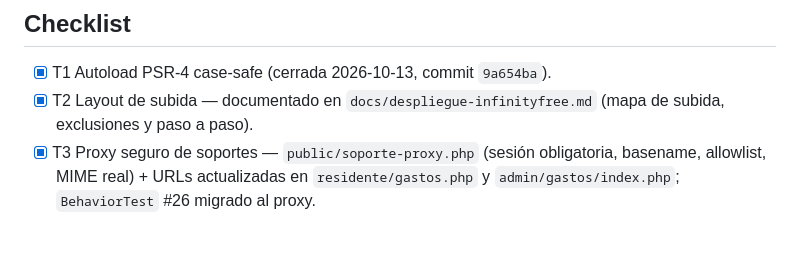
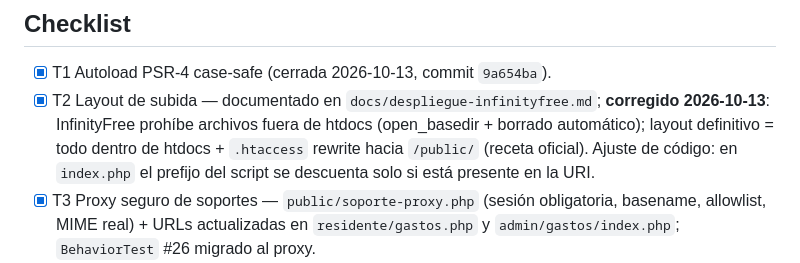
Before and after one commit to AZ142005/ProyectoT3, a Markdown page: odd/tasks/deploy-infinityfree.md, the part around the change. GitHub-like rendering; blank space fills up the shorter version.

```diff
--- a/odd/tasks/deploy-infinityfree.md
+++ b/odd/tasks/deploy-infinityfree.md
@@ -19,7 +19,7 @@ Dejar el proyecto desplegable en InfinityFree (plan gratuito), corrigiendo los 8
 ## Checklist
 
 - [x] T1 Autoload PSR-4 case-safe (cerrada 2026-10-13, commit `9a654ba`).
-- [x] T2 Layout de subida — documentado en `docs/despliegue-infinityfree.md` (mapa de subida, exclusiones y paso a paso).
+- [x] T2 Layout de subida — documentado en `docs/despliegue-infinityfree.md`; **corregido 2026-10-13**: InfinityFree prohíbe archivos fuera de htdocs (open_basedir + borrado automático); layout definitivo = todo dentro de htdocs + `.htaccess` rewrite hacia `/public/` (receta oficial). Ajuste de código: en `index.php` el prefijo del script se descuenta solo si está presente en la URI.
 - [x] T3 Proxy seguro de soportes — `public/soporte-proxy.php` (sesión obligatoria, basename, allowlist, MIME real) + URLs actualizadas en `residente/gastos.php` y `admin/gastos/index.php`; `BehaviorTest` #26 migrado al proxy.
 - [x] T4 Resuelto por diseño: `public/uploads` es local e ignorado por git (no se sube); la protección legacy quedó reemplazada por el proxy de T3.
 - [ ] T5 `.env` de producción (DB `sqlXXX`, claves nuevas, `MAIL_MODE=smtp`) + activar SSL antes de `ENVIRONMENT=production`.
```
Also changed, not shown: docs/despliegue-infinityfree.md (+39 -29 lines).
